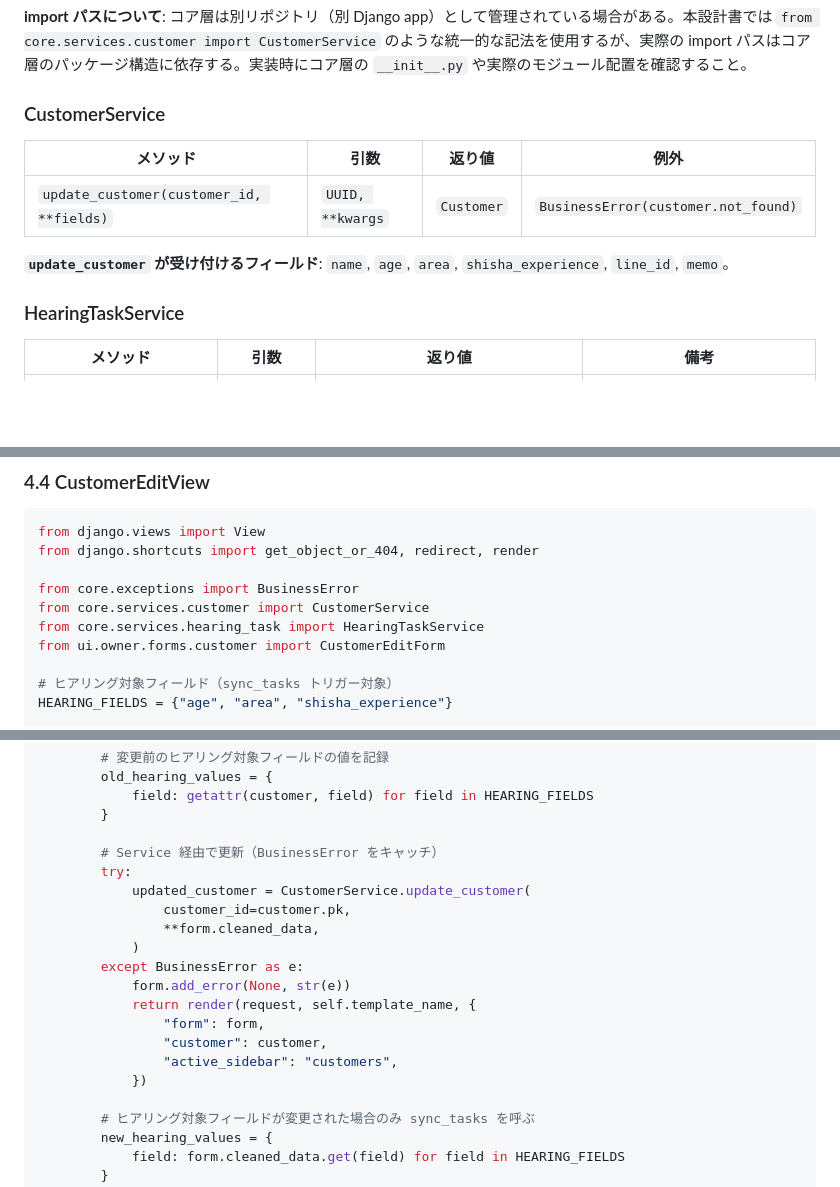
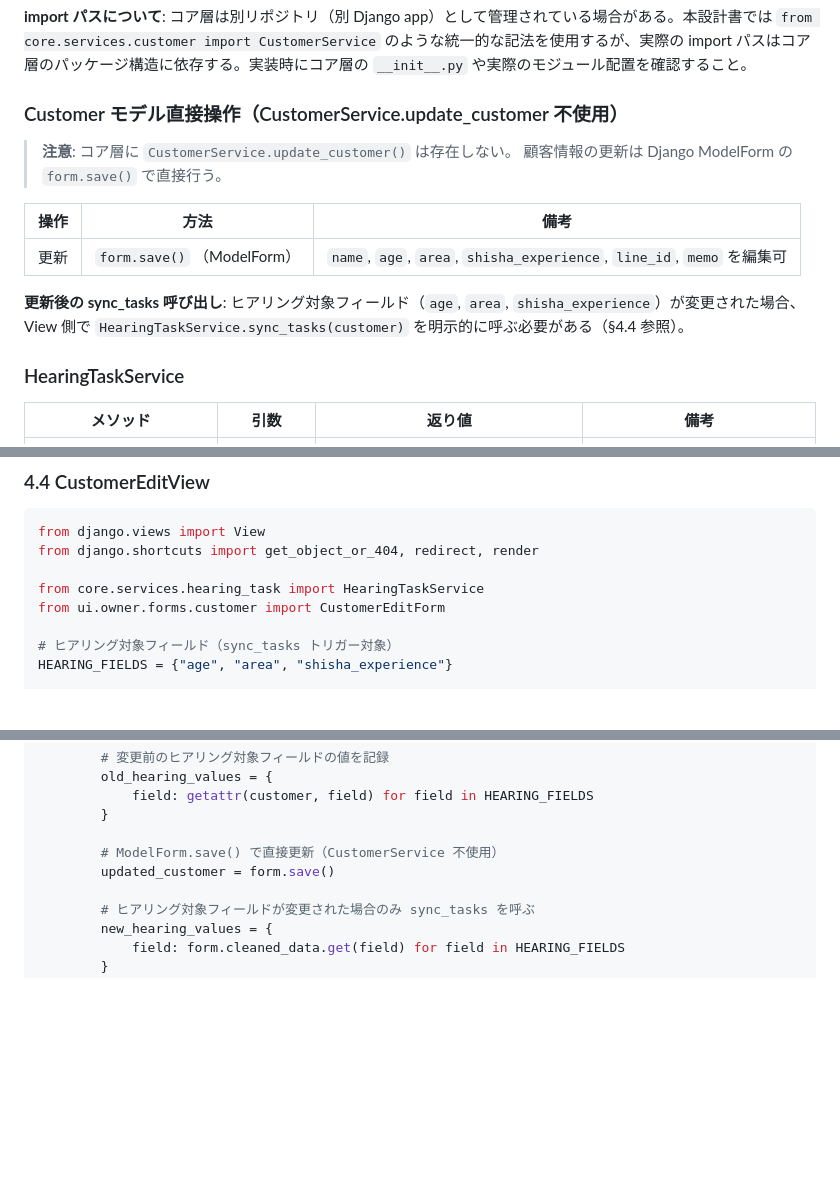
Before and after one commit to kazuu234/ui_shisha_crm, a Markdown page: docs/design/UI_CLUSTER_UO02.md, 3 parts joined by grey strips. Drawn GitHub-style; blank space fills up the shorter version.

```diff
--- a/docs/design/UI_CLUSTER_UO02.md
+++ b/docs/design/UI_CLUSTER_UO02.md
@@ -64,13 +64,16 @@ ui/
 
 **import パスについて**: コア層は別リポジトリ（別 Django app）として管理されている場合がある。本設計書では `from core.services.customer import CustomerService` のような統一的な記法を使用するが、実際の import パスはコア層のパッケージ構造に依存する。実装時にコア層の `__init__.py` や実際のモジュール配置を確認すること。
 
-### CustomerService
+### Customer モデル直接操作（CustomerService.update_customer 不使用）
 
-| メソッド | 引数 | 返り値 | 例外 |
-|---------|------|--------|------|
-| `update_customer(customer_id, **fields)` | `UUID, **kwargs` | `Customer` | `BusinessError(customer.not_found)` |
+> **注意**: コア層に `CustomerService.update_customer()` は存在しない。
+> 顧客情報の更新は Django ModelForm の `form.save()` で直接行う。
 
-**`update_customer` が受け付けるフィールド**: `name`, `age`, `area`, `shisha_experience`, `line_id`, `memo`。
+| 操作 | 方法 | 備考 |
+|------|------|------|
+| 更新 | `form.save()` （ModelForm） | `name`, `age`, `area`, `shisha_experience`, `line_id`, `memo` を編集可 |
+
+**更新後の sync_tasks 呼び出し**: ヒアリング対象フィールド（`age`, `area`, `shisha_experience`）が変更された場合、View 側で `HearingTaskService.sync_tasks(customer)` を明示的に呼ぶ必要がある（§4.4 参照）。
 
 ### HearingTaskService
 
@@ -423,8 +426,6 @@ class CustomerEditForm(forms.ModelForm):
 from django.views import View
 from django.shortcuts import get_object_or_404, redirect, render
 
-from core.exceptions import BusinessError
-from core.services.customer import CustomerService
 from core.services.hearing_task import HearingTaskService
 from ui.owner.forms.customer import CustomerEditForm
 
@@ -466,19 +467,8 @@ class CustomerEditView(LoginRequiredMixin, OwnerRequiredMixin, StoreMixin, View)
             field: getattr(customer, field) for field in HEARING_FIELDS
         }
 
-        # Service 経由で更新（BusinessError をキャッチ）
-        try:
-            updated_customer = CustomerService.update_customer(
-                customer_id=customer.pk,
-                **form.cleaned_data,
-            )
-        except BusinessError as e:
-            form.add_error(None, str(e))
-            return render(request, self.template_name, {
-                "form": form,
-                "customer": customer,
-                "active_sidebar": "customers",
-            })
+        # ModelForm.save() で直接更新（CustomerService 不使用）
+        updated_customer = form.save()
 
         # ヒアリング対象フィールドが変更された場合のみ sync_tasks を呼ぶ
         new_hearing_values = {
```
Also changed, not shown: other parts of docs/design/UI_CLUSTER_UO02.md (+3 -1 lines), docs/design/UI_CLUSTER_UO03.md (+32 -43 lines).
